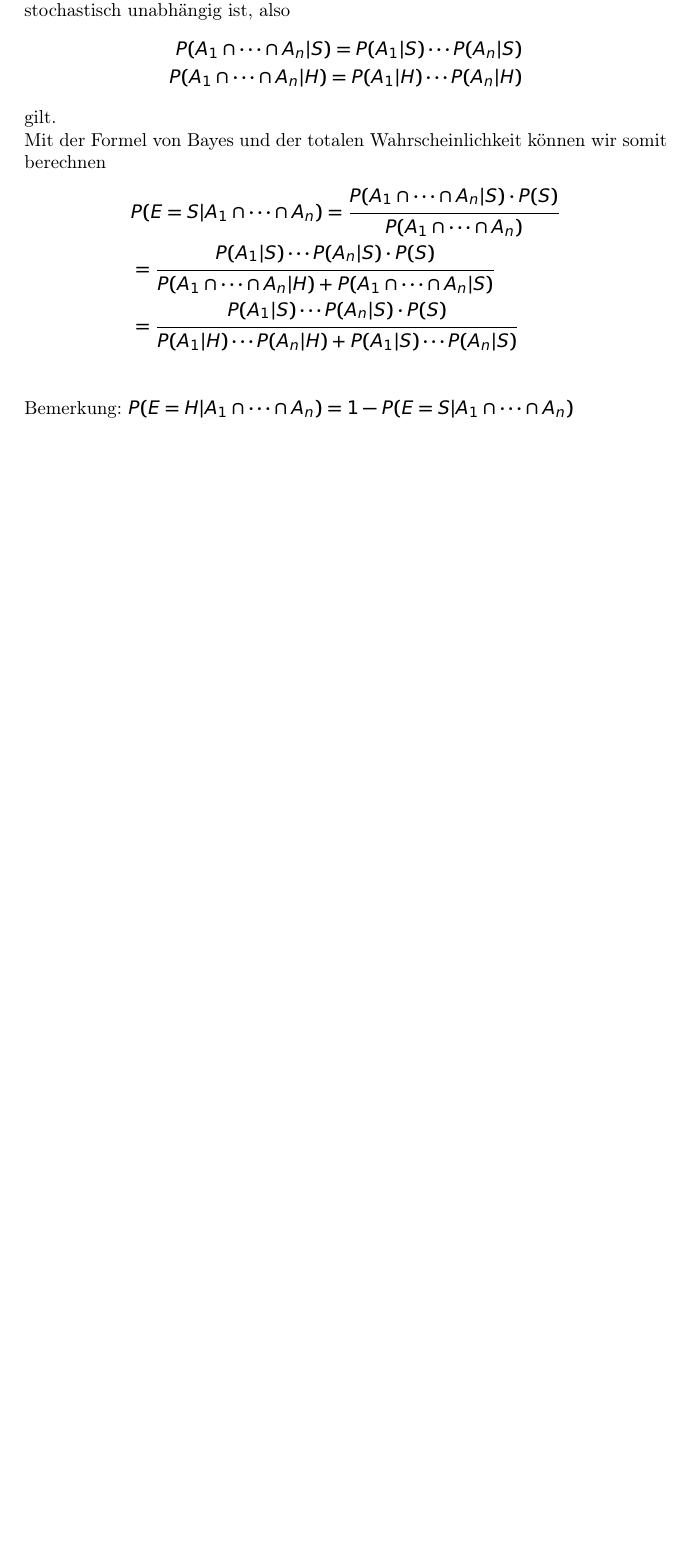
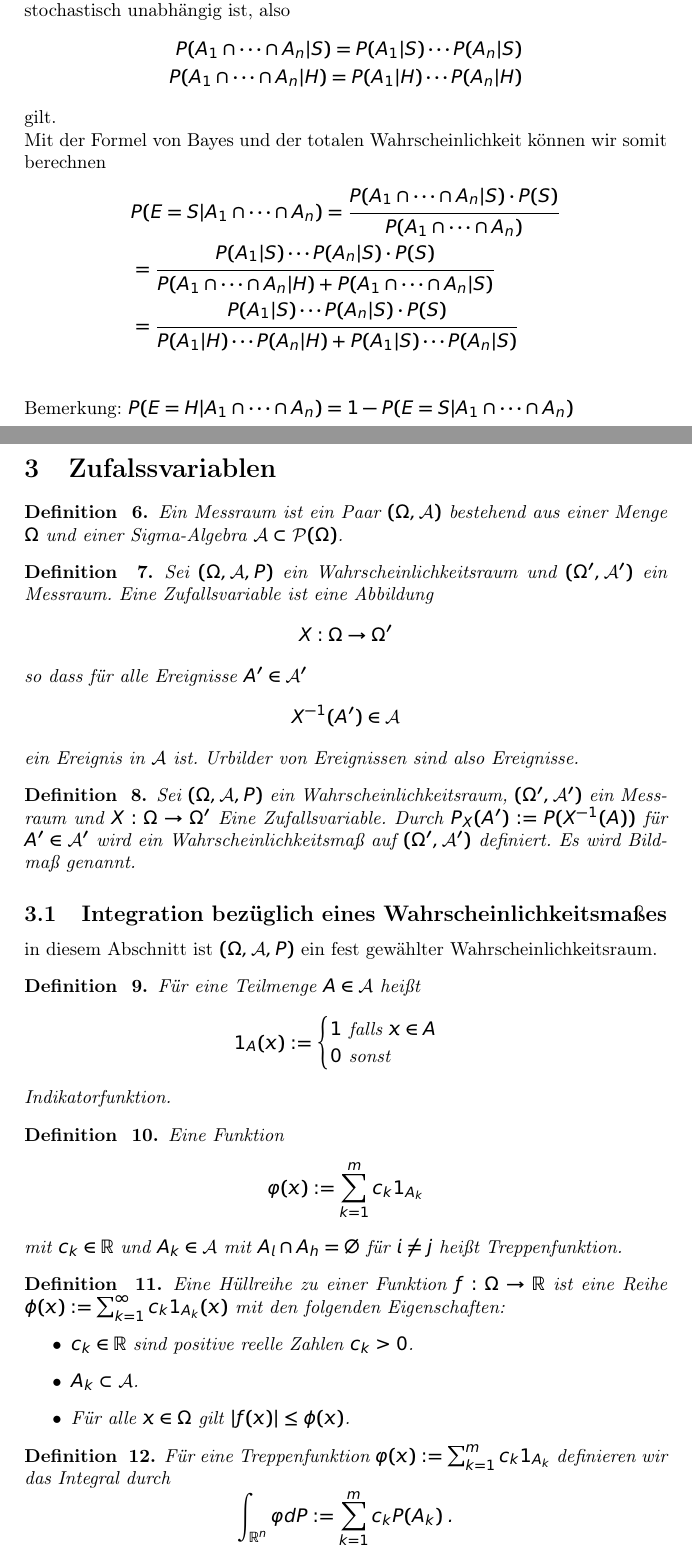
Before and after one commit to studio-fluffy/stochastik, a LaTeX document (skript/Stochastik.tex, which reads skript/content/wahrscheinlichkeitsraum.tex): part of page 9 of 11 before the commit and two parts of pages 9 and 10 of 14 after it, the two joined at a grey line, cut so that both start at the same text, the shorter picture padded with empty space. Compiled offline with pdfLaTeX.

Commit message:
Zufallsvariable, EW

```diff
--- a/skript/content/laplace.tex
+++ b/skript/content/wahrscheinlichkeitsraum.tex
@@ -128,3 +128,60 @@ Mit der Formel von Bayes und der totalen Wahrscheinlichkeit  können wir somit b
 &=  \frac{P(A_1 | S) \cdots P(A_n | S) \cdot P(S)}{P(A_1 | H) \cdots P(A_n | H)  + P(A_1 | S) \cdots P(A_n | S) } \\
 \end{align*}
 Bemerkung: $P(E=H |  A_1 \cap \cdots \cap A_n) = 1- P(E=S |  A_1 \cap \cdots \cap A_n) $
+
+
+\section{Zufalssvariablen}
+
+\begin{Definition}
+Ein Messraum ist ein Paar $(\Omega, \mathcal{A})$ bestehend aus einer Menge $\Omega$ und einer Sigma-Algebra $\mathcal{A} \subset \mathcal{P}(\Omega)$.
+\end{Definition}
+
+
+
+\begin{Definition}
+Sei $(\Omega, \mathcal{A}, P)$ ein Wahrscheinlichkeitsraum und $(\Omega', \mathcal{A}')$ ein Messraum. Eine Zufallsvariable ist eine Abbildung
+$$X : \Omega \to \Omega'$$
+so dass für alle Ereignisse $A' \in  \mathcal{A}'$
+$$ X^{-1} (A') \in \mathcal{A}$$
+ ein Ereignis in $\mathcal{A}$ ist. Urbilder von Ereignissen sind also Ereignisse.
+\end{Definition}
+
+\begin{Definition}
+Sei $(\Omega, \mathcal{A}, P)$ ein Wahrscheinlichkeitsraum, $(\Omega', \mathcal{A}')$ ein Messraum und  $X : \Omega \to \Omega'$  Eine Zufallsvariable.
+Durch $P_X (A') := P(X^{-1} (A))$ für $A' \in \mathcal{A}'$ wird ein Wahrscheinlichkeitsmaß auf  $(\Omega', \mathcal{A}')$ definiert. Es wird Bildmaß genannt.
+\end{Definition}
+
+
+
+\subsection{Integration bezüglich eines Wahrscheinlichkeitsmaßes}
+in diesem Abschnitt ist  $(\Omega, \mathcal{A},P)$ ein fest gewählter Wahrscheinlichkeitsraum.
+
+\begin{Definition}
+Für eine Teilmenge $A \in \mathcal{A}$ heißt
+$$ 1_A (x): = \begin{cases} 1 \text{  falls }   x \in A  \\  0  \text{  sonst}  \end{cases}$$
+Indikatorfunktion.
+\end{Definition}
+
+\begin{Definition}
+Eine Funktion
+$$ \varphi(x) := \sum_{k=1}^m c_k 1_{A_k}$$ mit $c_k \in \mathbb{R}$ und $A_k \in \mathcal{A}$ mit $A_l \cap A_h = \emptyset$ für $i \neq j$
+heißt Treppenfunktion.
+\end{Definition}
+
+
+
+
+
+\begin{Definition}
+Eine Hüllreihe zu einer Funktion $f :\Omega \to \mathbb{R}$ ist eine Reihe $\phi(x):= \sum_{k=1}^{\infty} c_k  1_{A_k} (x)$ mit den folgenden Eigenschaften:
+\begin{itemize}
+\item $c_k \in \mathbb{R}$ sind positive reelle Zahlen $c_k >0$.
+\item $A_k \subset \mathcal{A}$.
+\item Für alle $x \in \Omega$ gilt $|f(x) | \leq \phi(x)$.
+\end{itemize}
+\end{Definition}
+
+
+\begin{Definition}
+Für eine Treppenfunktion $ \varphi(x) := \sum_{k=1}^m c_k 1_{A_k}$ definieren wir das Integral durch
+$$\int_{\mathbb{R}^n} \varphi dP := \sum_{k =1}^m  c_k P(A_k) \; . $$
```
Also changed, not shown: Folien_TINF19CS1/dhbw_stochastik_2.tex (+2 -1 lines), skript/Stochastik.tex (+1 -1 lines), Folien_TINF19CS1/dhbw_stochastik_2.pdf, skript/Stochastik.pdf, skript/images/openset.png (added), skript/content/wahrscheinlichkeitsraum.tex (69 more changed lines).
